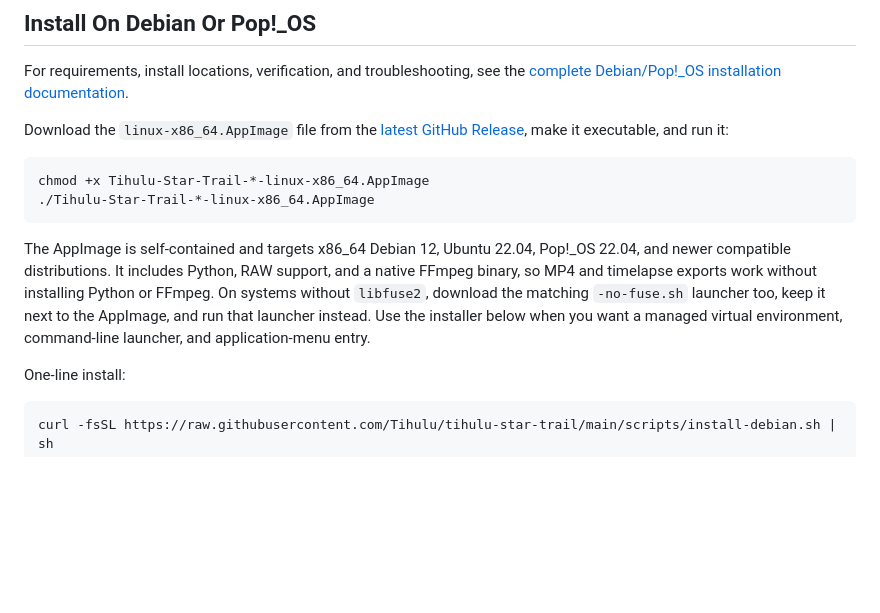
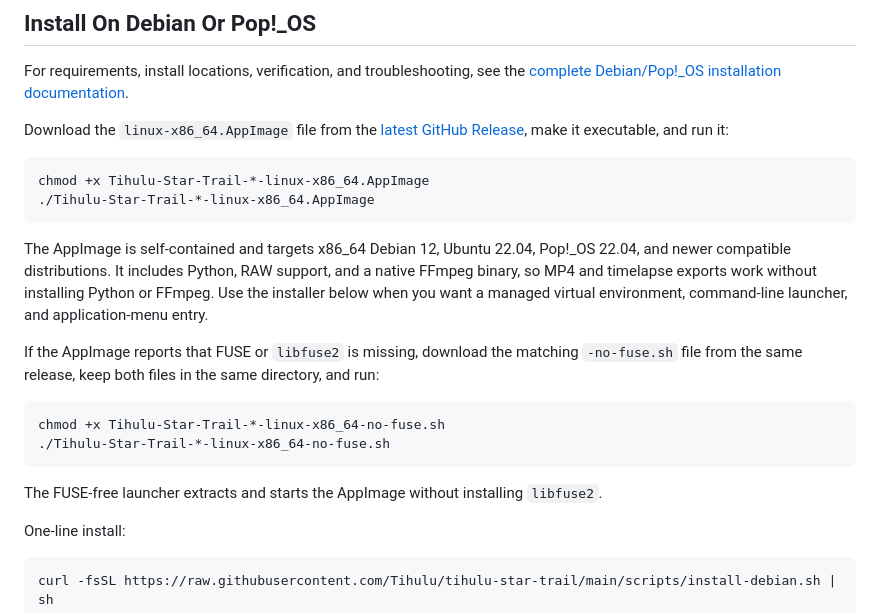
Before and after one commit to Tihulu/tihulu-star-trail, a Markdown page: README.md, the part around the change. GitHub-like rendering; blank space fills up the shorter version.

Commit message:
Document FUSE-free AppImage launcher
Add explicit README commands for running the AppImage without FUSE.

````diff
--- a/README.md
+++ b/README.md
@@ -79,7 +79,16 @@ chmod +x Tihulu-Star-Trail-*-linux-x86_64.AppImage
 ./Tihulu-Star-Trail-*-linux-x86_64.AppImage
 ```
 
-The AppImage is self-contained and targets x86_64 Debian 12, Ubuntu 22.04, Pop!_OS 22.04, and newer compatible distributions. It includes Python, RAW support, and a native FFmpeg binary, so MP4 and timelapse exports work without installing Python or FFmpeg. On systems without `libfuse2`, download the matching `-no-fuse.sh` launcher too, keep it next to the AppImage, and run that launcher instead. Use the installer below when you want a managed virtual environment, command-line launcher, and application-menu entry.
+The AppImage is self-contained and targets x86_64 Debian 12, Ubuntu 22.04, Pop!_OS 22.04, and newer compatible distributions. It includes Python, RAW support, and a native FFmpeg binary, so MP4 and timelapse exports work without installing Python or FFmpeg. Use the installer below when you want a managed virtual environment, command-line launcher, and application-menu entry.
+
+If the AppImage reports that FUSE or `libfuse2` is missing, download the matching `-no-fuse.sh` file from the same release, keep both files in the same directory, and run:
+
+```bash
+chmod +x Tihulu-Star-Trail-*-linux-x86_64-no-fuse.sh
+./Tihulu-Star-Trail-*-linux-x86_64-no-fuse.sh
+```
+
+The FUSE-free launcher extracts and starts the AppImage without installing `libfuse2`.
 
 One-line install:
 
````
